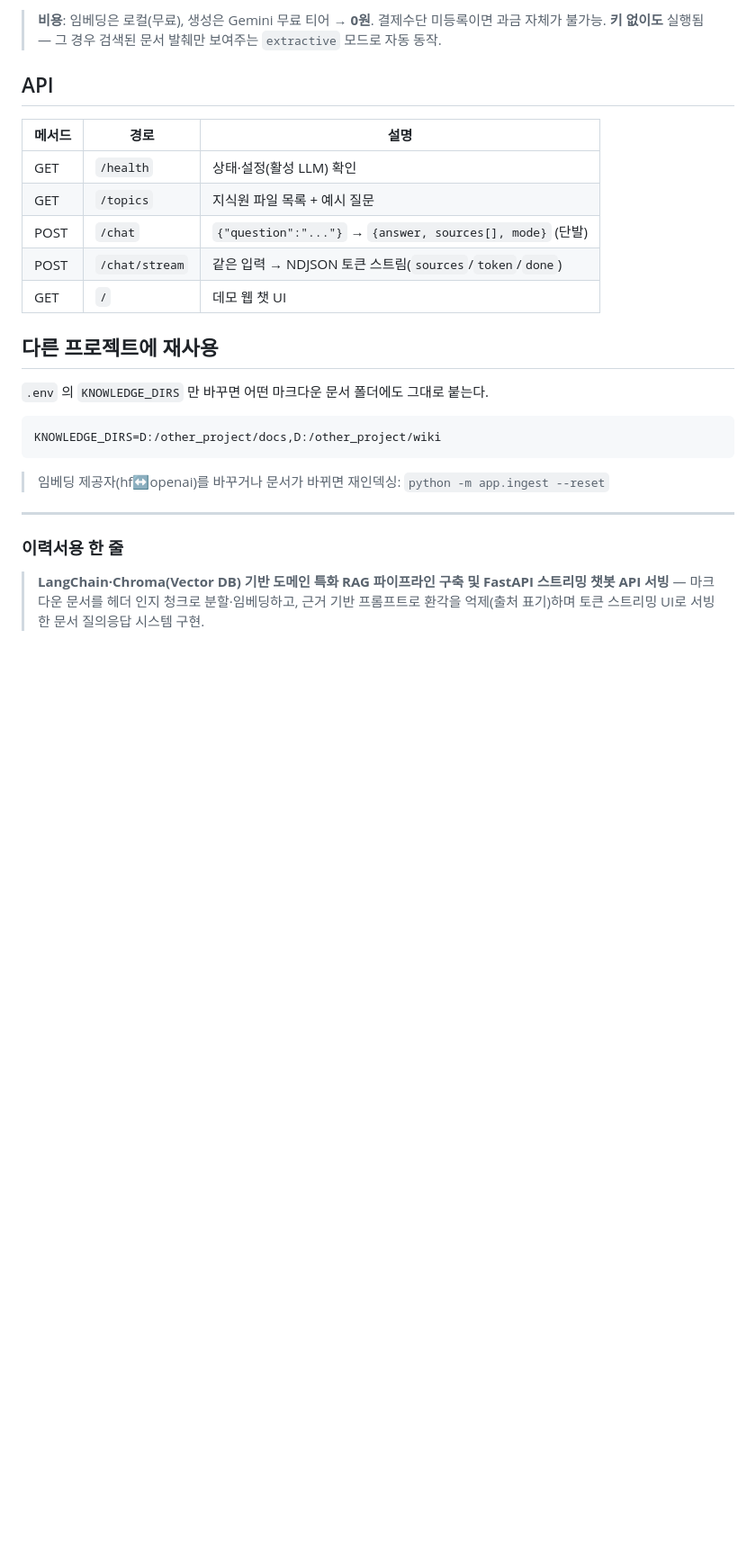
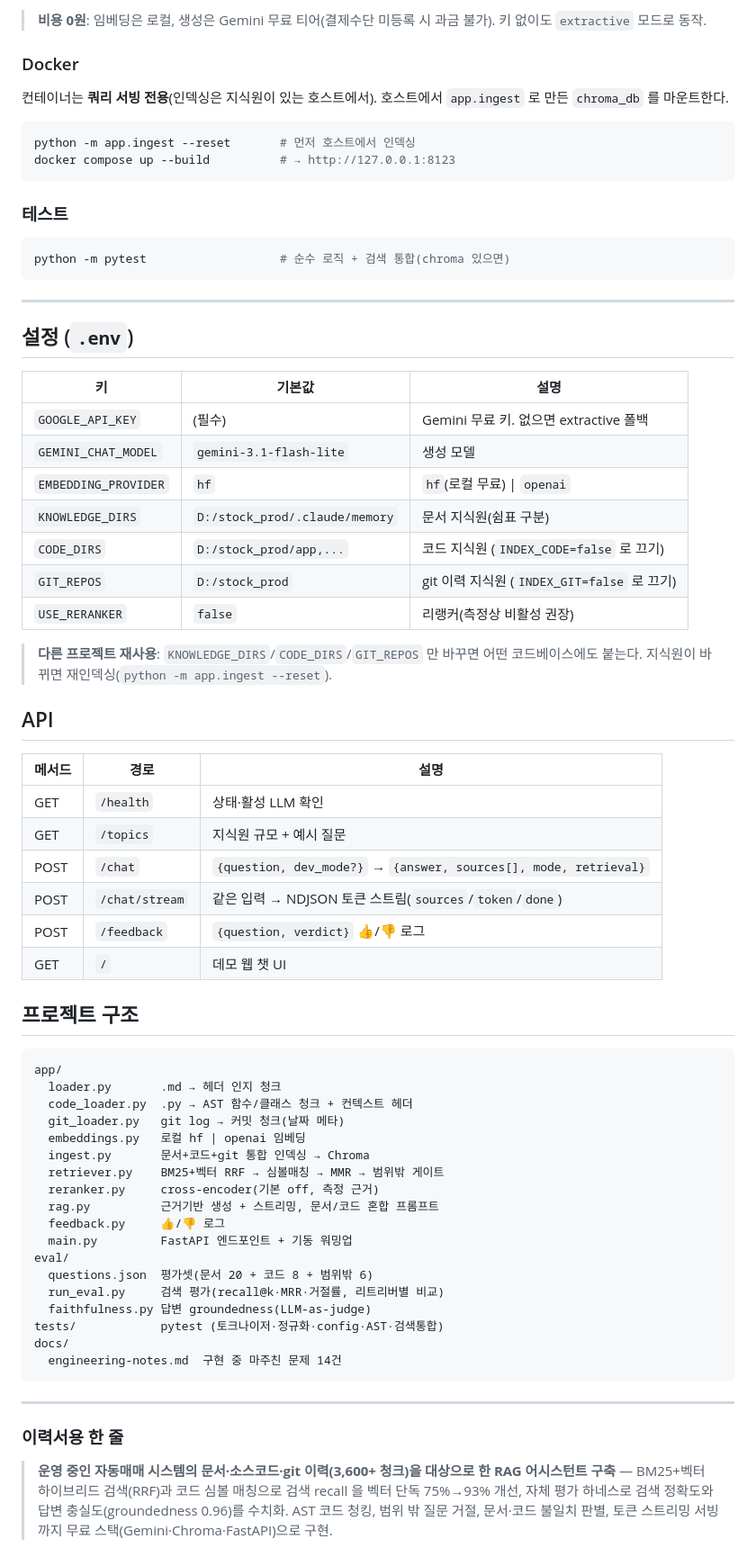
Before and after one commit to ae-GYEONGWON/codebase-rag-assistant, a Markdown page: README.md, the part around one of its changes. Shown at 90% size. Rendered like a GitHub page; blank space fills up the shorter version.

````diff
--- a/README.md
+++ b/README.md
@@ -39,28 +81,76 @@ uvicorn app.main:app --reload --port 8090 # http://127.0.0.1:8090 접속
 ```
 
-> **비용**: 임베딩은 로컬(무료), 생성은 Gemini 무료 티어 → **0원**. 결제수단 미등록이면 과금 자체가 불가능.
-> **키 없이도** 실행됨 — 그 경우 검색된 문서 발췌만 보여주는 `extractive` 모드로 자동 동작.
+> **비용 0원**: 임베딩은 로컬, 생성은 Gemini 무료 티어(결제수단 미등록 시 과금 불가).
+> 키 없이도 `extractive` 모드로 동작.
+
+### Docker
+컨테이너는 **쿼리 서빙 전용**(인덱싱은 지식원이 있는 호스트에서). 호스트에서 `app.ingest` 로 만든
+`chroma_db` 를 마운트한다.
+```bash
+python -m app.ingest --reset       # 먼저 호스트에서 인덱싱
+docker compose up --build          # → http://127.0.0.1:8123
+```
+
+### 테스트
+```bash
+python -m pytest                   # 순수 로직 + 검색 통합(chroma 있으면)
+```
+
+---
+
+## 설정 (`.env`)
+
+| 키 | 기본값 | 설명 |
+|---|---|---|
+| `GOOGLE_API_KEY` | (필수) | Gemini 무료 키. 없으면 extractive 폴백 |
+| `GEMINI_CHAT_MODEL` | `gemini-3.1-flash-lite` | 생성 모델 |
+| `EMBEDDING_PROVIDER` | `hf` | `hf`(로컬 무료) \| `openai` |
+| `KNOWLEDGE_DIRS` | `D:/stock_prod/.claude/memory` | 문서 지식원(쉼표 구분) |
+| `CODE_DIRS` | `D:/stock_prod/app,...` | 코드 지식원 (`INDEX_CODE=false` 로 끄기) |
+| `GIT_REPOS` | `D:/stock_prod` | git 이력 지식원 (`INDEX_GIT=false` 로 끄기) |
+| `USE_RERANKER` | `false` | 리랭커(측정상 비활성 권장) |
+
+> **다른 프로젝트 재사용**: `KNOWLEDGE_DIRS`/`CODE_DIRS`/`GIT_REPOS` 만 바꾸면 어떤 코드베이스에도 붙는다.
+> 지식원이 바뀌면 재인덱싱(`python -m app.ingest --reset`).
 
 ## API
 
 | 메서드 | 경로 | 설명 |
 |---|---|---|
-| GET  | `/health`       | 상태·설정(활성 LLM) 확인 |
-| GET  | `/topics`       | 지식원 파일 목록 + 예시 질문 |
-| POST | `/chat`         | `{"question":"..."}` → `{answer, sources[], mode}` (단발) |
-| POST | `/chat/stream`  | 같은 입력 → NDJSON 토큰 스트림(`sources`/`token`/`done`) |
-| GET  | `/`             | 데모 웹 챗 UI |
+| GET  | `/health`      | 상태·활성 LLM 확인 |
+| GET  | `/topics`      | 지식원 규모 + 예시 질문 |
+| POST | `/chat`        | `{question, dev_mode?}` → `{answer, sources[], mode, retrieval}` |
+| POST | `/chat/stream` | 같은 입력 → NDJSON 토큰 스트림(`sources`/`token`/`done`) |
+| POST | `/feedback`    | `{question, verdict}` 👍/👎 로그 |
+| GET  | `/`            | 데모 웹 챗 UI |
 
-## 다른 프로젝트에 재사용
-`.env` 의 `KNOWLEDGE_DIRS` 만 바꾸면 어떤 마크다운 문서 폴더에도 그대로 붙는다.
+## 프로젝트 구조
+
 ```
-KNOWLEDGE_DIRS=D:/other_project/docs,D:/other_project/wiki
+app/
+  loader.py       .md → 헤더 인지 청크
+  code_loader.py  .py → AST 함수/클래스 청크 + 컨텍스트 헤더
+  git_loader.py   git log → 커밋 청크(날짜 메타)
+  embeddings.py   로컬 hf | openai 임베딩
+  ingest.py       문서+코드+git 통합 인덱싱 → Chroma
+  retriever.py    BM25+벡터 RRF → 심볼매칭 → MMR → 범위밖 게이트
+  reranker.py     cross-encoder(기본 off, 측정 근거)
+  rag.py          근거기반 생성 + 스트리밍, 문서/코드 혼합 프롬프트
+  feedback.py     👍/👎 로그
+  main.py         FastAPI 엔드포인트 + 기동 워밍업
+eval/
+  questions.json  평가셋(문서 20 + 코드 8 + 범위밖 6)
+  run_eval.py     검색 평가(recall@k·MRR·거절률, 리트리버별 비교)
+  faithfulness.py 답변 groundedness(LLM-as-judge)
+tests/            pytest (토크나이저·정규화·config·AST·검색통합)
+docs/
+  engineering-notes.md  구현 중 마주친 문제 14건
 ```
-> 임베딩 제공자(hf↔openai)를 바꾸거나 문서가 바뀌면 재인덱싱: `python -m app.ingest --reset`
 
 ---
 
 ### 이력서용 한 줄
-> **LangChain·Chroma(Vector DB) 기반 도메인 특화 RAG 파이프라인 구축 및 FastAPI 스트리밍 챗봇 API 서빙** —
-> 마크다운 문서를 헤더 인지 청크로 분할·임베딩하고, 근거 기반 프롬프트로 환각을 억제(출처 표기)하며
-> 토큰 스트리밍 UI로 서빙한 문서 질의응답 시스템 구현.
+> **운영 중인 자동매매 시스템의 문서·소스코드·git 이력(3,600+ 청크)을 대상으로 한 RAG 어시스턴트 구축** —
+> BM25+벡터 하이브리드 검색(RRF)과 코드 심볼 매칭으로 검색 recall 을 벡터 단독 75%→93% 개선,
+> 자체 평가 하네스로 검색 정확도와 답변 충실도(groundedness 0.96)를 수치화. AST 코드 청킹,
+> 범위 밖 질문 거절, 문서·코드 불일치 판별, 토큰 스트리밍 서빙까지 무료 스택(Gemini·Chroma·FastAPI)으로 구현.
````
Also changed, not shown: other parts of README.md (+63 -21 lines).
